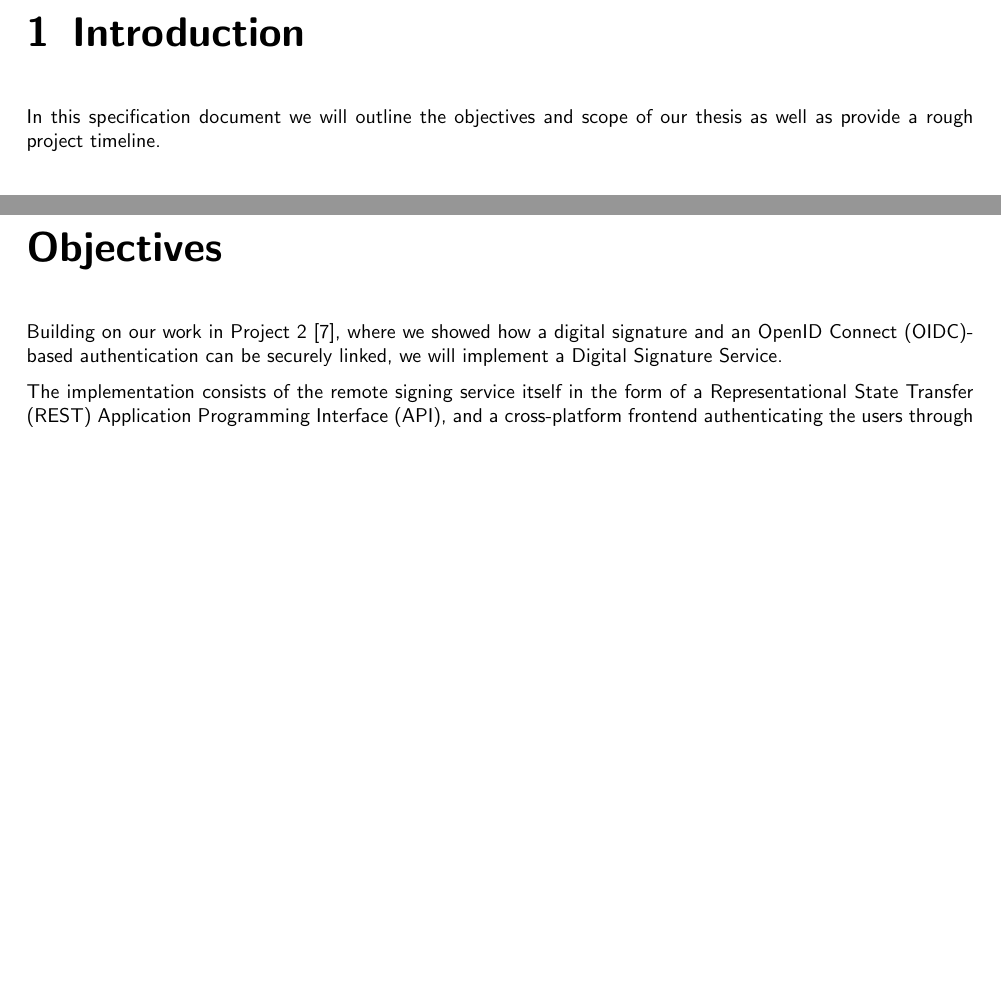
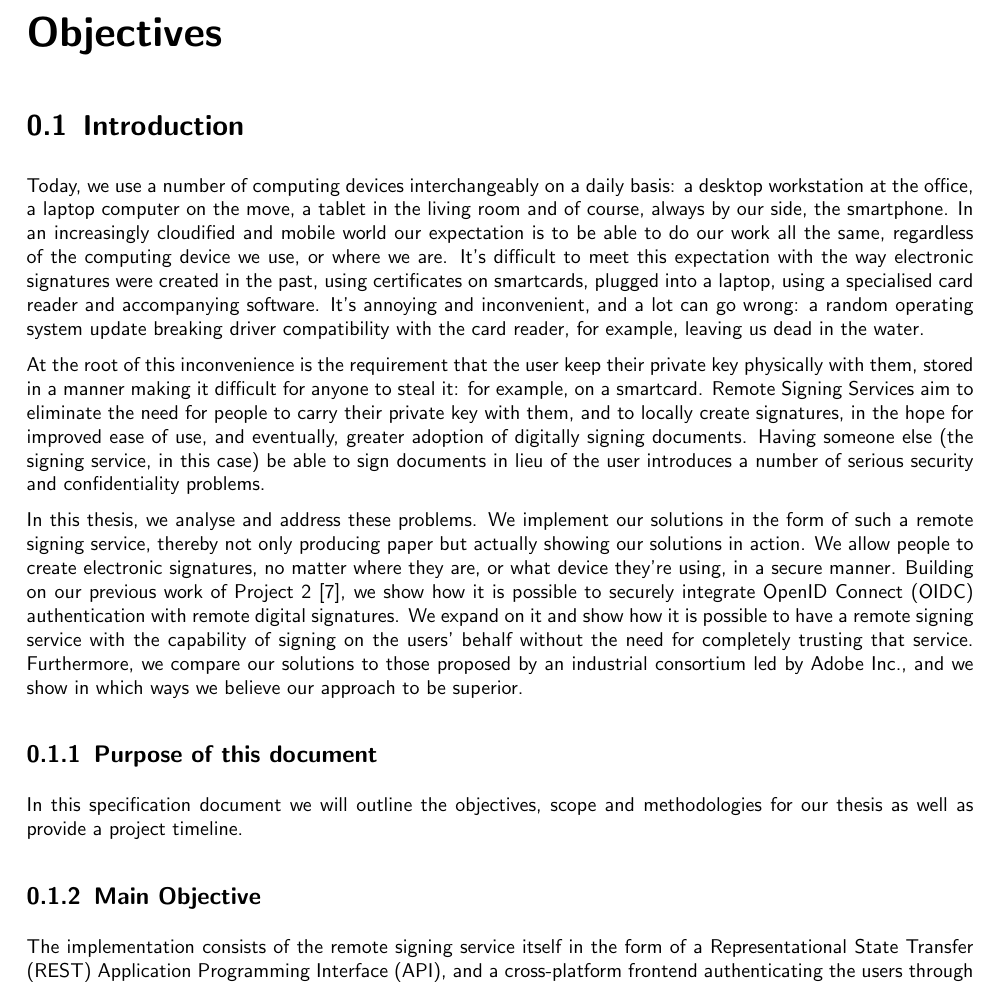
Before and after one commit to izolight/thesis, a LaTeX thesis (doc/pflichtenheft/documentation.tex, which reads doc/pflichtenheft/chapters/introduction.tex, doc/pflichtenheft/chapters/objectives.tex): two parts of pages 5 and 7 of 32 before the commit and part of page 5 of 30 after it, the two joined at a grey line, cut at the place of the change, the shorter picture padded with empty space. Compiled offline with pdfLaTeX.

Commit message:
more blable

```diff
--- a/doc/pflichtenheft/chapters/introduction.tex
+++ /dev/null
@@ -1,3 +0,0 @@
-\chapter{Introduction}
-\label{chap:introduction}
-In this specification document we will outline the objectives and scope of our thesis as well as provide a rough project timeline.
--- a/doc/pflichtenheft/chapters/objectives.tex
+++ b/doc/pflichtenheft/chapters/objectives.tex
@@ -1,10 +1,45 @@
 \chapter*{Objectives}
 \label{ch:objectives}
 
-Building on our work in Project 2~\cite{projekt2},
-where we showed how a digital signature and an \gls{OIDC}-based authentication can be securely linked,
-we will implement a Digital Signature Service.
 
+\section{Introduction}
+\label{sec:introduction}
+
+Today, we use a number of computing devices interchangeably on a daily basis: a desktop workstation at the office,
+a laptop computer on the move, a tablet in the living room and of course, always by our side, the smartphone.
+In an increasingly cloudified and mobile world our expectation is to be able to do our work all the same,
+regardless of the computing device we use, or where we are.
+It's difficult to meet this expectation with the way electronic signatures were created in the past,
+using certificates on smartcards, plugged into a laptop, using a specialised card reader and accompanying software.
+It's annoying and inconvenient, and a lot can go wrong:
+a random operating system update breaking driver compatibility with the card reader, for example,
+leaving us dead in the water.
+
+
+At the root of this inconvenience is the requirement that the user keep their private key physically with them,
+stored in a manner making it difficult for anyone to steal it: for example, on a smartcard.
+Remote Signing Services aim to eliminate the need for people to carry their private key with them,
+and to locally create signatures,
+in the hope for improved ease of use, and eventually, greater adoption of digitally signing documents.
+Having someone else (the signing service, in this case) be able to sign documents in lieu of the user introduces a number of serious security and confidentiality problems.
+
+
+In this thesis, we analyse and address these problems.
+We implement our solutions in the form of such a remote signing service,
+thereby not only producing paper but actually showing our solutions in action.
+We allow people to create electronic signatures,
+no matter where they are, or what device they're using,
+in a secure manner.
+Building on our previous work of Project 2~\cite{projekt2}, we show how it is possible to securely integrate \gls{OIDC} authentication with remote digital signatures.
+We expand on it and show how it is possible to have a remote signing service with the capability of signing on the users' behalf without the need for completely trusting that service.
+Furthermore, we compare our solutions to those proposed by an industrial consortium led by Adobe Inc.,
+and we show in which ways we believe our approach to be superior.
+
+\subsection{Purpose of this document}
+
+In this specification document we will outline the objectives, scope and methodologies for our thesis as well as provide a project timeline.
+
+\subsection{Main Objective}
 The implementation consists of the remote signing service itself in the form of a \gls{REST} \gls{API},
 and a cross-platform frontend authenticating the users through a trusted \gls{OIDC} \gls{IDP}.
 This frontend uses the \gls{REST} \gls{API} for signing the users' files.
```
Also changed, not shown: doc/main/chapters/introduction.tex (deleted, +0 -56 lines), doc/pflichtenheft/documentation.tex (+0 -1 lines).
